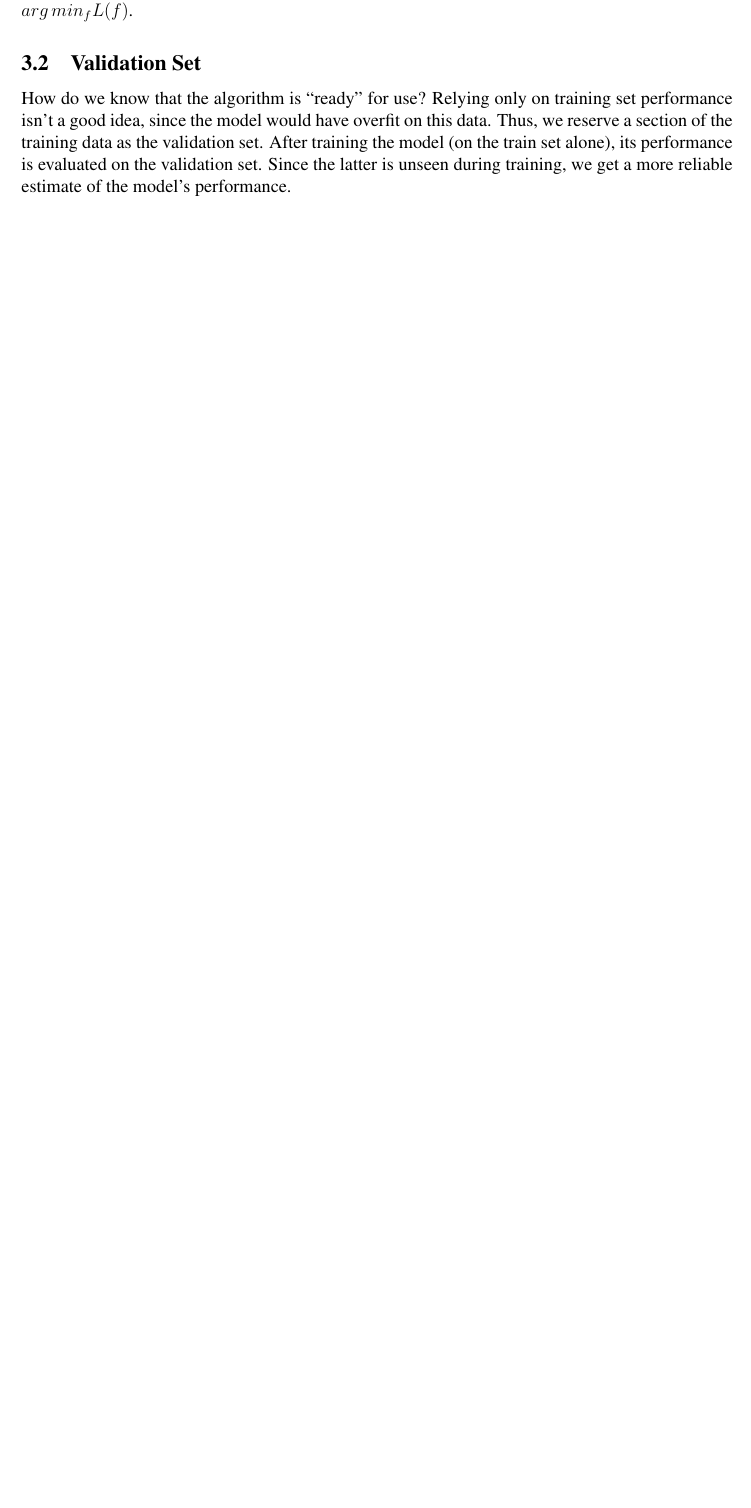
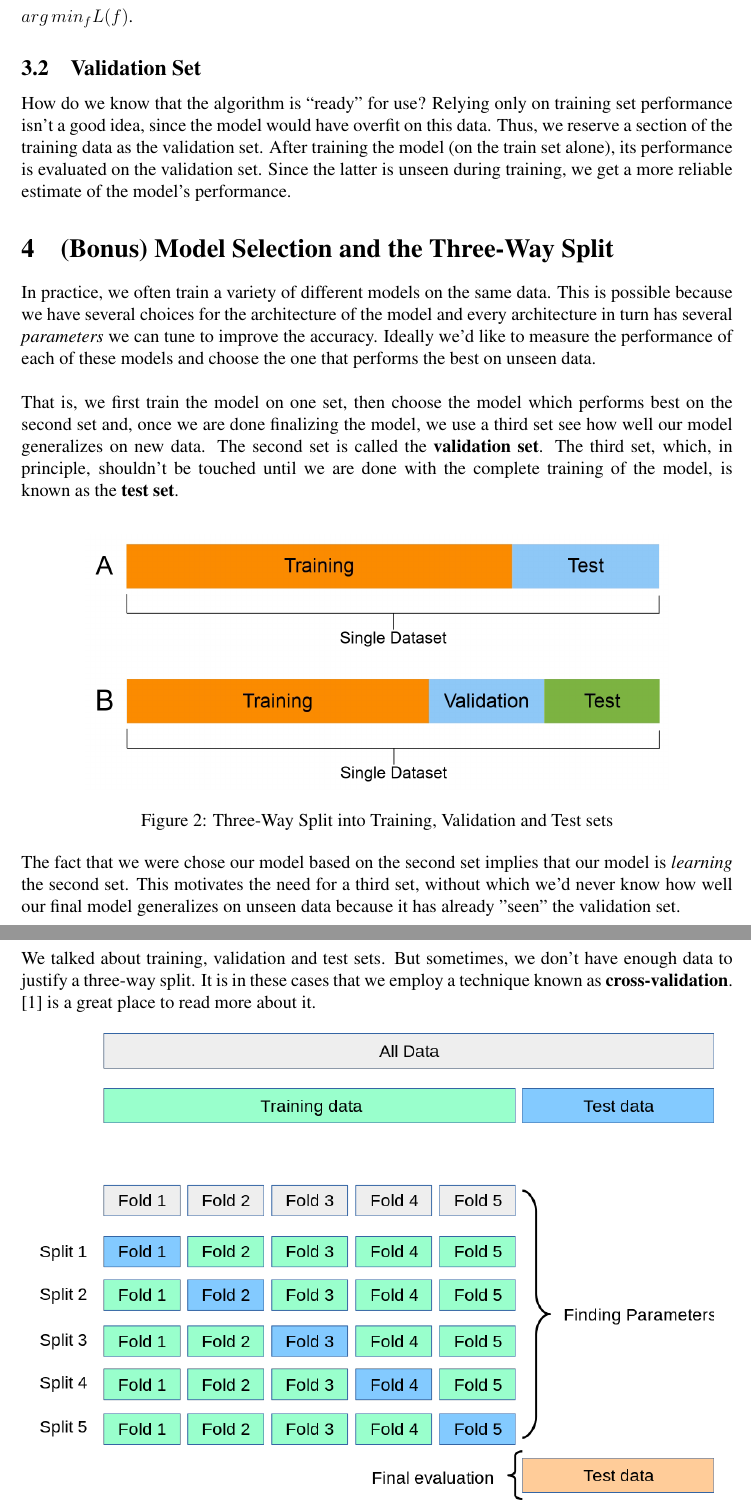
Before and after one commit to virendrakabra14/CS337-Scribe, a LaTeX document (lecture3.tex): part of page 2 of 3 before the commit and two parts of pages 3 and 4 of 4 after it, the two joined at a grey line, cut so that both start at the same text, the shorter picture padded with empty space. Compiled offline with pdfLaTeX.

Commit message:
Added model selection, cross-validation, and some images

```diff
--- a/lecture3.tex
+++ b/lecture3.tex
@@ -4,6 +4,8 @@
 \usepackage[T1]{fontenc}
 \usepackage{scribe}
 \usepackage{listings}
+\usepackage{url}
+\usepackage{placeins}
 
 \Scribe{Akshay, Alan, Lakshya, Virendra}
 \Lecturer{Abir De}
@@ -90,6 +100,40 @@ For the classification problem, the training set consists of pairs $(X_i,y_i)$.
 \subsection{Validation Set}
 How do we know that the algorithm is ``ready'' for use? Relying only on training set performance isn't a good idea, since the model would have overfit on this data. Thus, we reserve a section of the training data as the validation set. After training the model (on the train set alone), its performance is evaluated on the validation set. Since the latter is unseen during training, we get a more reliable estimate of the model's performance.
 
+
+\section{(Bonus) Model Selection and the Three-Way Split}
+\noindent
+In practice, we often train a variety of different models on the same data. This is possible because we have several choices for the architecture of the model and every architecture in turn has several \textit{parameters} we can tune to improve the accuracy. Ideally we'd like to measure the performance of each of these models and choose the one that performs the best on unseen data.
+\\
+
+\noindent That is, we first train the model on one set, then choose the model which performs best on the second set and, once we are done finalizing the model, we use a third set see how well our model generalizes on new data. The second set is called the \textbf{validation set}. The third set, which, in principle, shouldn't be touched until we are done with the complete training of the model, is known as the \textbf{test set}.
+\\
+\begin{figure}[h]
+
+\centering
+\includegraphics[scale=0.3]{validation.png}
+\caption{Three-Way Split into Training, Validation and Test sets}
+\end{figure}
+
+
+\noindent The fact that we were chose our model based on the second set implies that our model is \textit{learning} the second set. This motivates the need for a third set, without which we'd never know how well our final model generalizes on unseen data because it has already ''seen'' the validation set.
+\\
+
+\noindent We talked about training, validation and test sets. But sometimes, we don't have enough data to justify a three-way split. It is in these cases that we employ a technique known as \textbf{cross-validation}.  \cite{crossvalidation} is a great place to read more about it.
+
+
+\begin{figure}[h]
+
+\centering
+\includegraphics[scale=0.5]{crossvalidation.png}
+\caption{Cross-Validation}
+\end{figure}
+
+
+\FloatBarrier
+
+
+
 %%%%%%%%%%% If you don't have citations then comment the lines below:
 %
 \bibliographystyle{abbrv}           % if you need a bibliography
```
Also changed, not shown: mybib.bib (+8 -0 lines), classification.png (added), crossvalidation.png (added), lecture3.pdf, validation.png (added), lecture3.tex (8 more changed lines).
